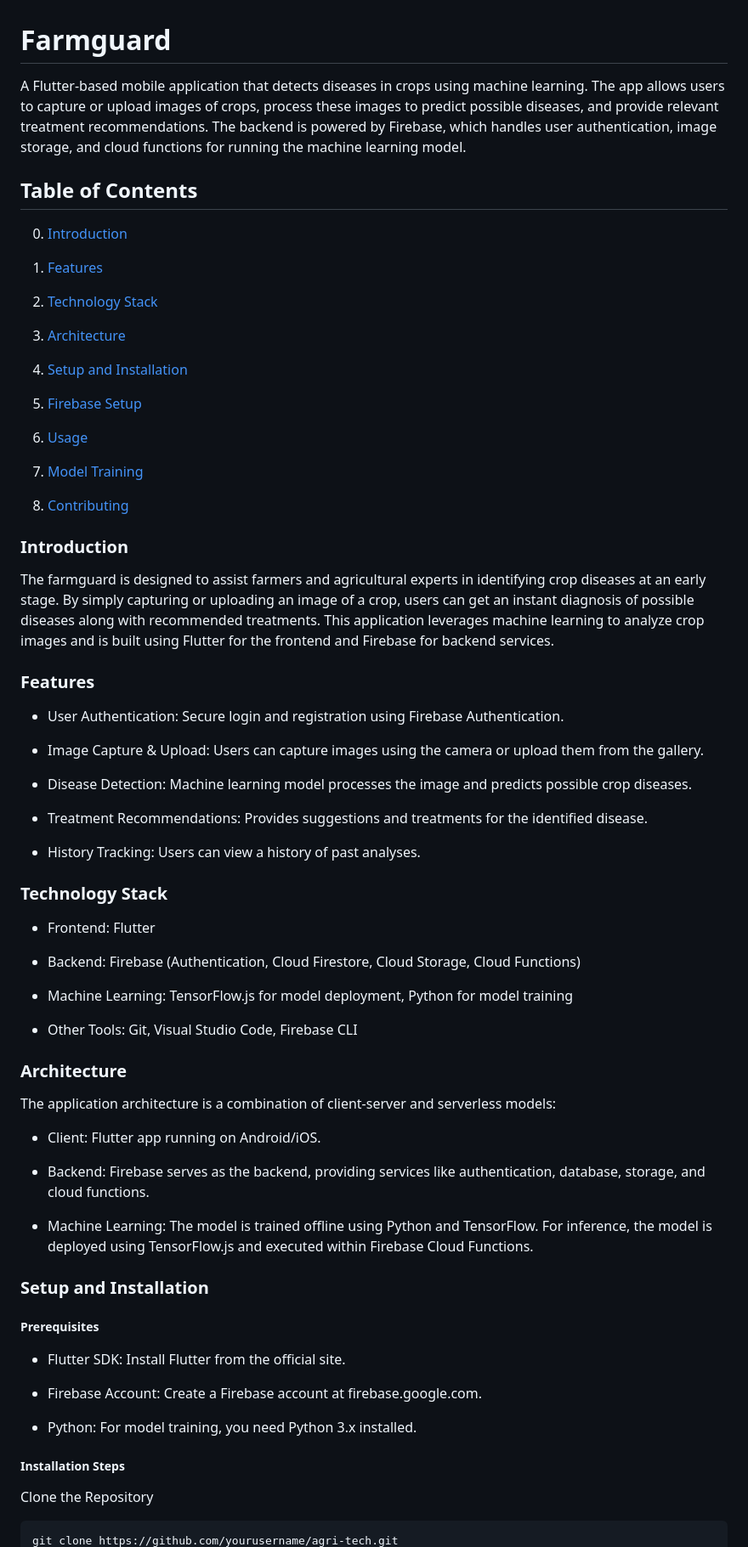
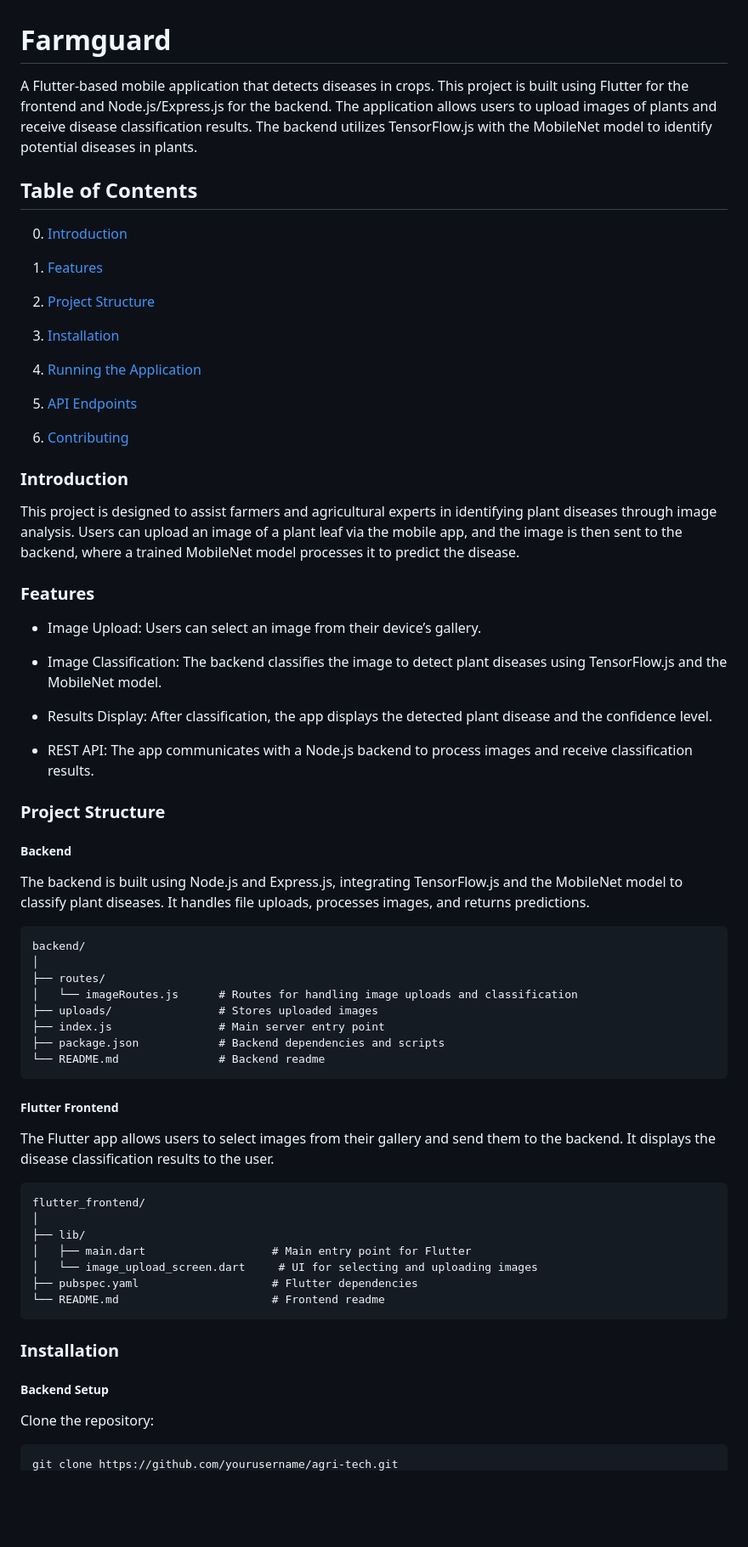
Before and after one commit to Iamouma/agri-tech, a Markdown page: README.md, the part around the change printed below. Shown: that part at 85% size. Drawn GitHub-style; blank space fills up the shorter version.

```diff
--- a/README.md
+++ b/README.md
@@ -1,6 +1,6 @@
 # Farmguard
 
-A Flutter-based mobile application that detects diseases in crops using machine learning. The app allows users to capture or upload images of crops, process these images to predict possible diseases, and provide relevant treatment recommendations. The backend is powered by Firebase, which handles user authentication, image storage, and cloud functions for running the machine learning model.
+A Flutter-based mobile application that detects diseases in crops. This project is built using Flutter for the frontend and Node.js/Express.js for the backend. The application allows users to upload images of plants and receive disease classification results. The backend utilizes TensorFlow.js with the MobileNet model to identify potential diseases in plants.
 
 ## Table of Contents
 
@@ -8,69 +8,63 @@ A Flutter-based mobile application that detects diseases in crops using machine
 
 1. [Features](#features)
 
-2. [Technology Stack](#technology-stack)
+2. [Project Structure](#project-structure)
 
-3. [Architecture](#architecture)
+3. [Installation](#installation)
 
-4. [Setup and Installation](#setup-and-installation)
+4. [Running the Application](#running-the-application)
 
-5. [Firebase Setup](#firebase-setup)
+5. [API Endpoints](#api-endpoints)
 
-6. [Usage](#usage)
-
-7. [Model Training](#model-trianing)
-
-8. [Contributing](#contributing)
+6. [Contributing](#contributing)
 
 ### Introduction
 
-The farmguard is designed to assist farmers and agricultural experts in identifying crop diseases at an early stage. By simply capturing or uploading an image of a crop, users can get an instant diagnosis of possible diseases along with recommended treatments. This application leverages machine learning to analyze crop images and is built using Flutter for the frontend and Firebase for backend services.
+This project is designed to assist farmers and agricultural experts in identifying plant diseases through image analysis. Users can upload an image of a plant leaf via the mobile app, and the image is then sent to the backend, where a trained MobileNet model processes it to predict the disease.
 
 ### Features
 
-  * User Authentication: Secure login and registration using Firebase Authentication.
+  * Image Upload: Users can select an image from their device’s gallery.
 
-  * Image Capture & Upload: Users can capture images using the camera or upload them from the gallery.
+  * Image Classification: The backend classifies the image to detect plant diseases using TensorFlow.js and the MobileNet model.
 
-  * Disease Detection: Machine learning model processes the image and predicts possible crop diseases.
+  * Results Display: After classification, the app displays the detected plant disease and the confidence level.
 
-  * Treatment Recommendations: Provides suggestions and treatments for the identified disease.
-
-  * History Tracking: Users can view a history of past analyses.
+  * REST API: The app communicates with a Node.js backend to process images and receive classification results.
 
 
-### Technology Stack
+###  Project Structure
 
-  * Frontend: Flutter
+##### Backend
 
-  * Backend: Firebase (Authentication, Cloud Firestore, Cloud Storage, Cloud Functions)
+The backend is built using Node.js and Express.js, integrating TensorFlow.js and the MobileNet model to classify plant diseases. It handles file uploads, processes images, and returns predictions.
 
-  * Machine Learning: TensorFlow.js for model deployment, Python for model training
+    backend/
+    │
+    ├── routes/
+    │   └── imageRoutes.js      # Routes for handling image uploads and classification
+    ├── uploads/                # Stores uploaded images
+    ├── index.js                # Main server entry point
+    ├── package.json            # Backend dependencies and scripts
+    └── README.md               # Backend readme
 
-  * Other Tools: Git, Visual Studio Code, Firebase CLI
+##### Flutter Frontend
 
-### Architecture
+The Flutter app allows users to select images from their gallery and send them to the backend. It displays the disease classification results to the user.
 
-The application architecture is a combination of client-server and serverless models:
+    flutter_frontend/
+    │
+    ├── lib/
+    │   ├── main.dart                   # Main entry point for Flutter
+    │   └── image_upload_screen.dart     # UI for selecting and uploading images
+    ├── pubspec.yaml                    # Flutter dependencies
+    └── README.md                       # Frontend readme
 
-  * Client: Flutter app running on Android/iOS.
 
-  * Backend: Firebase serves as the backend, providing services like authentication, database, storage, and cloud functions.
+### Installation
 
-  * Machine Learning: The model is trained offline using Python and TensorFlow. For inference, the model is deployed using TensorFlow.js and executed within Firebase Cloud Functions.
+##### Backend Setup
 
-### Setup and Installation
-
-##### Prerequisites
-
-  * Flutter SDK: Install Flutter from the official site.
-
-  * Firebase Account: Create a Firebase account at firebase.google.com.
-
-  * Python: For model training, you need Python 3.x installed.
-
-##### Installation Steps
-
-Clone the Repository
+Clone the repository:
 
     git clone https://github.com/yourusername/agri-tech.git
```
Also changed, not shown: other parts of README.md (+63 -99 lines).
